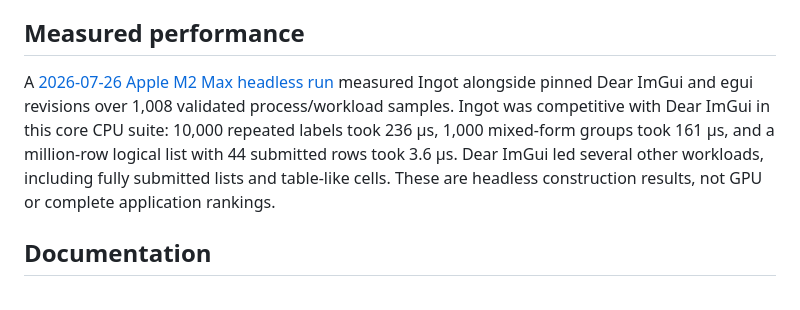
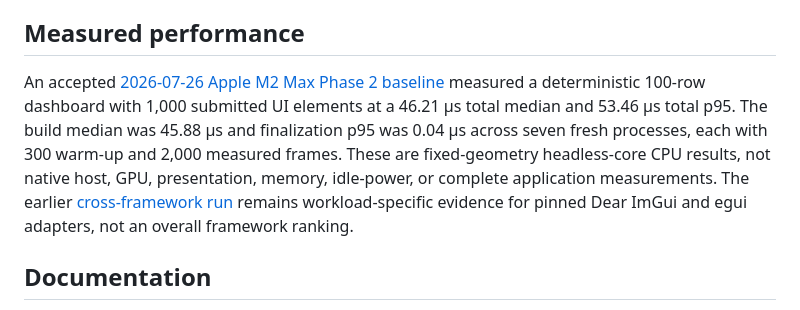
Before and after one commit to nic-vdwalt/ingot, a Markdown page: README.md, the part around the change. Rendered like a GitHub page.

```diff
--- a/README.md
+++ b/README.md
@@ -195,13 +195,15 @@ preferences, terminal, accessibility, and versioning constraints.
 
 ## Measured performance
 
-A [2026-07-26 Apple M2 Max headless run](benchmarks/widgets/results/2026-07-26-m2-max-core.md)
-measured Ingot alongside pinned Dear ImGui and egui revisions over 1,008 validated
-process/workload samples. Ingot was competitive with Dear ImGui in this core CPU
-suite: 10,000 repeated labels took 236 µs, 1,000 mixed-form groups took 161 µs,
-and a million-row logical list with 44 submitted rows took 3.6 µs. Dear ImGui led
-several other workloads, including fully submitted lists and table-like cells.
-These are headless construction results, not GPU or complete application rankings.
+An accepted [2026-07-26 Apple M2 Max Phase 2 baseline](benchmarks/widgets/results/2026-07-26-m2-max-phase-2.md)
+measured a deterministic 100-row dashboard with 1,000 submitted UI elements at a
+46.21 µs total median and 53.46 µs total p95. The build median was 45.88 µs and
+finalization p95 was 0.04 µs across seven fresh processes, each with 300 warm-up
+and 2,000 measured frames. These are fixed-geometry headless-core CPU results,
+not native host, GPU, presentation, memory, idle-power, or complete application
+measurements. The earlier [cross-framework run](benchmarks/widgets/results/2026-07-26-m2-max-core.md)
+remains workload-specific evidence for pinned Dear ImGui and egui adapters, not
+an overall framework ranking.
 
 ## Documentation
 
```
Also changed, not shown: docs/comparison.md (+13 -14 lines), docs/ui-build-performance-plan.md (+8 -5 lines).
